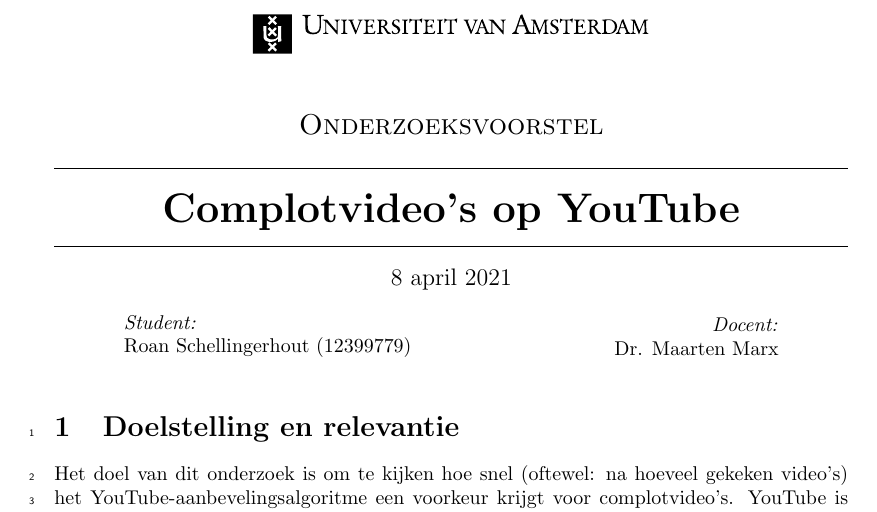
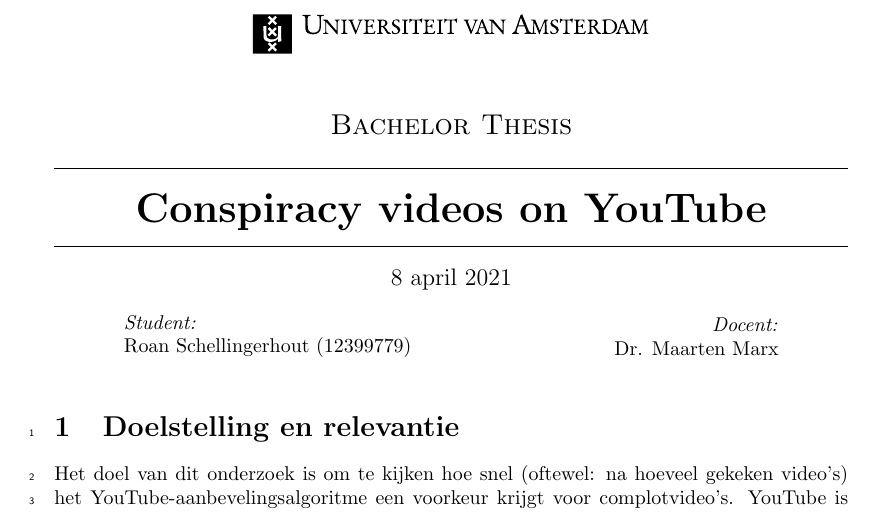
Before and after one commit to Roan-Schellingerhout/Scriptie-draft, a LaTeX document (main.tex): part of page 1 of 6, cut at the place of the change. Compiled offline with pdfLaTeX.

Commit message:
Initial commit

```diff
--- a/main.tex
+++ b/main.tex
@@ -24,9 +24,9 @@
 %-------------------------------------------------------------------------------
 
 % Vul de naam van de opdracht in.
-\assignment{Onderzoeksvoorstel}
+\assignment{Bachelor Thesis}
 % Vul de titel van de eindopdracht in.
-\title{Complotvideo's op YouTube}
+\title{Conspiracy videos on YouTube}
 % Vul de volledige namen van alle auteurs in.
 \authors{Roan Schellingerhout (12399779)}
 % Vul eventueel ook de naam van de docent of vakcoordinator toe.
```
